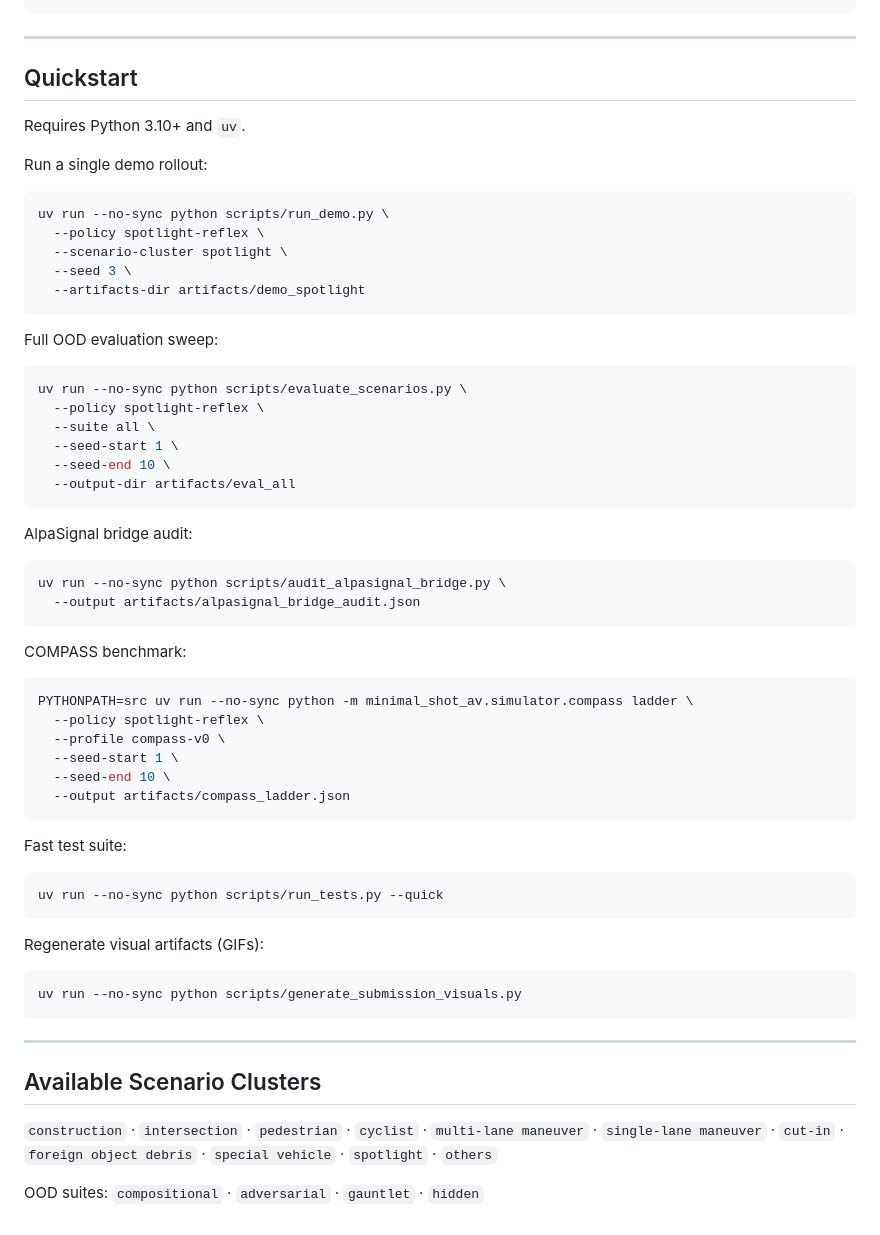
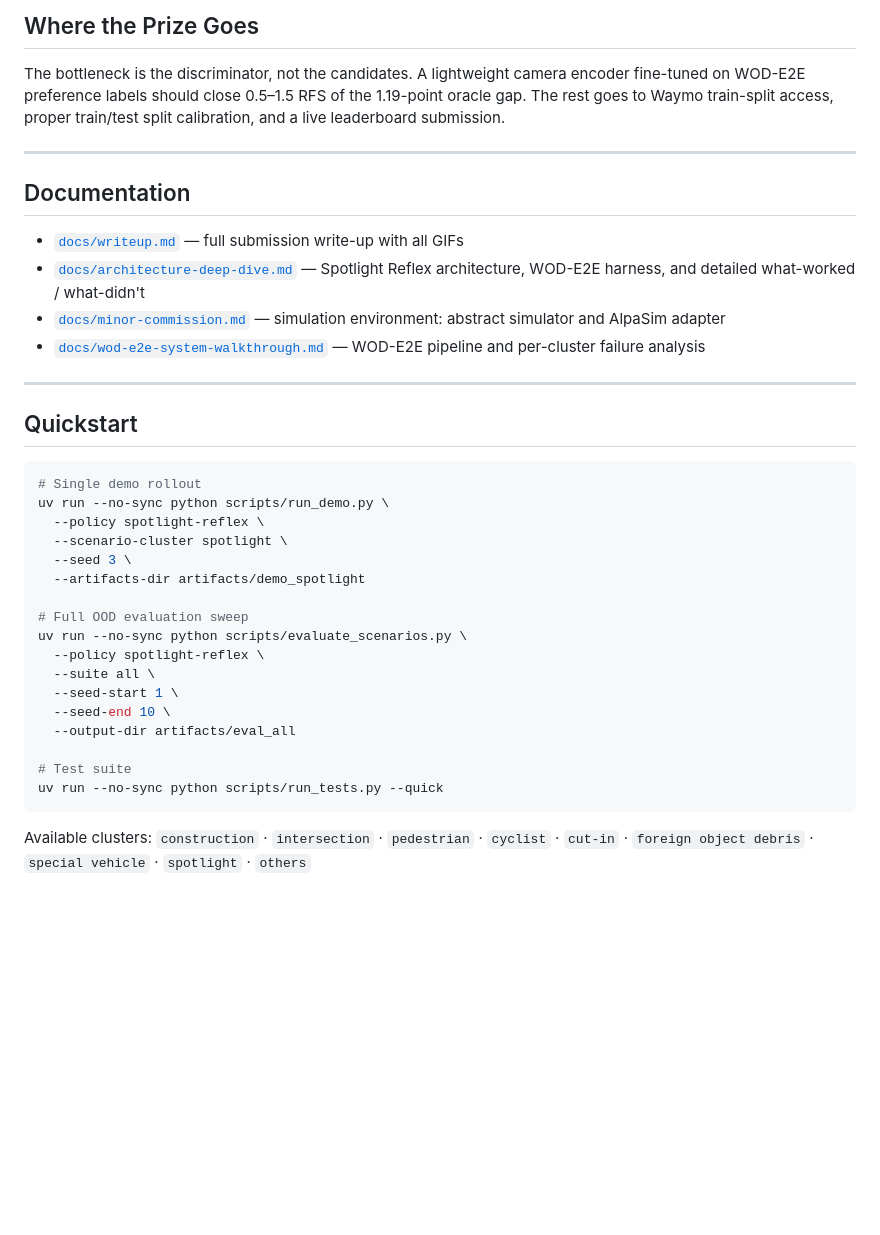
Before and after one commit to amtellezfernandez/minimal-shot-av, a Markdown page: README.md, the part around one of its changes. Rendered like a GitHub page; blank space fills up the shorter version.

````diff
--- a/README.md
+++ b/README.md
@@ -69,67 +69,45 @@ models/                          Model declaration
+## Where the Prize Goes
+
+The bottleneck is the discriminator, not the candidates. A lightweight camera encoder
+fine-tuned on WOD-E2E preference labels should close 0.5–1.5 RFS of the 1.19-point
+oracle gap. The rest goes to Waymo train-split access, proper train/test split
+calibration, and a live leaderboard submission.
+
+---
+
+## Documentation
+
+- [`docs/writeup.md`](docs/writeup.md) — full submission write-up with all GIFs
+- [`docs/architecture-deep-dive.md`](docs/architecture-deep-dive.md) — Spotlight
+  Reflex architecture, WOD-E2E harness, and detailed what-worked / what-didn't
+- [`docs/minor-commission.md`](docs/minor-commission.md) — simulation environment:
+  abstract simulator and AlpaSim adapter
+- [`docs/wod-e2e-system-walkthrough.md`](docs/wod-e2e-system-walkthrough.md) —
+  WOD-E2E pipeline and per-cluster failure analysis
 
 ---
 
 ## Quickstart
 
-Requires Python 3.10+ and `uv`.
-
-Run a single demo rollout:
-
 ```bash
+# Single demo rollout
 uv run --no-sync python scripts/run_demo.py \
   --policy spotlight-reflex \
   --scenario-cluster spotlight \
   --seed 3 \
   --artifacts-dir artifacts/demo_spotlight
-```
 
-Full OOD evaluation sweep:
-
-```bash
+# Full OOD evaluation sweep
 uv run --no-sync python scripts/evaluate_scenarios.py \
   --policy spotlight-reflex \
   --suite all \
   --seed-start 1 \
   --seed-end 10 \
   --output-dir artifacts/eval_all
-```
 
-AlpaSignal bridge audit:
-
-```bash
-uv run --no-sync python scripts/audit_alpasignal_bridge.py \
-  --output artifacts/alpasignal_bridge_audit.json
-```
-
-COMPASS benchmark:
-
-```bash
-PYTHONPATH=src uv run --no-sync python -m minimal_shot_av.simulator.compass ladder \
-  --policy spotlight-reflex \
-  --profile compass-v0 \
-  --seed-start 1 \
-  --seed-end 10 \
-  --output artifacts/compass_ladder.json
-```
-
-Fast test suite:
-
-```bash
+# Test suite
 uv run --no-sync python scripts/run_tests.py --quick
 ```
 
-Regenerate visual artifacts (GIFs):
-
-```bash
-uv run --no-sync python scripts/generate_submission_visuals.py
-```
-
----
-
-## Available Scenario Clusters
-
-`construction` · `intersection` · `pedestrian` · `cyclist` · `multi-lane maneuver`
-· `single-lane maneuver` · `cut-in` · `foreign object debris` · `special vehicle`
-· `spotlight` · `others`
-
-OOD suites: `compositional` · `adversarial` · `gauntlet` · `hidden`
+Available clusters: `construction` · `intersection` · `pedestrian` · `cyclist`
+· `cut-in` · `foreign object debris` · `special vehicle` · `spotlight` · `others`
````
Also changed, not shown: other parts of README.md (+49 -49 lines).
